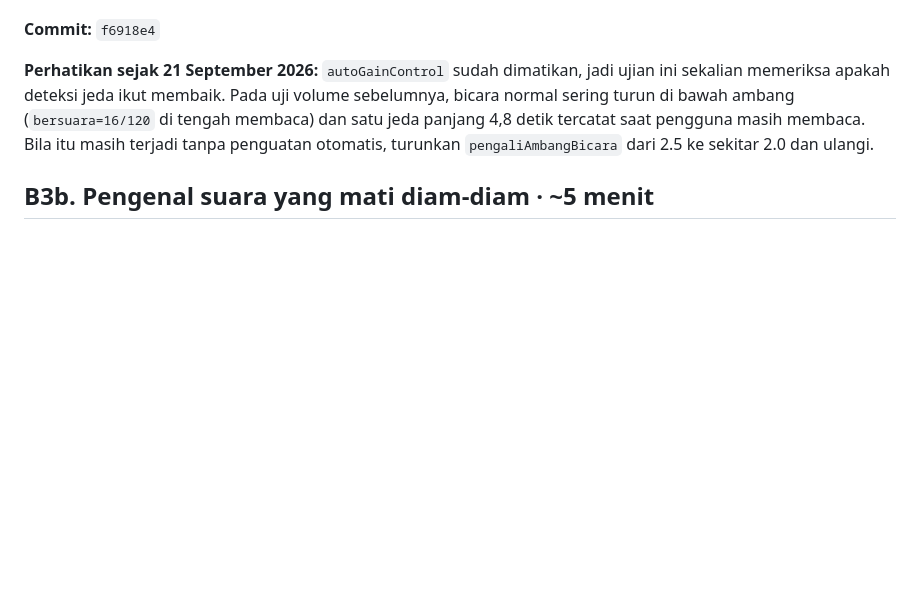
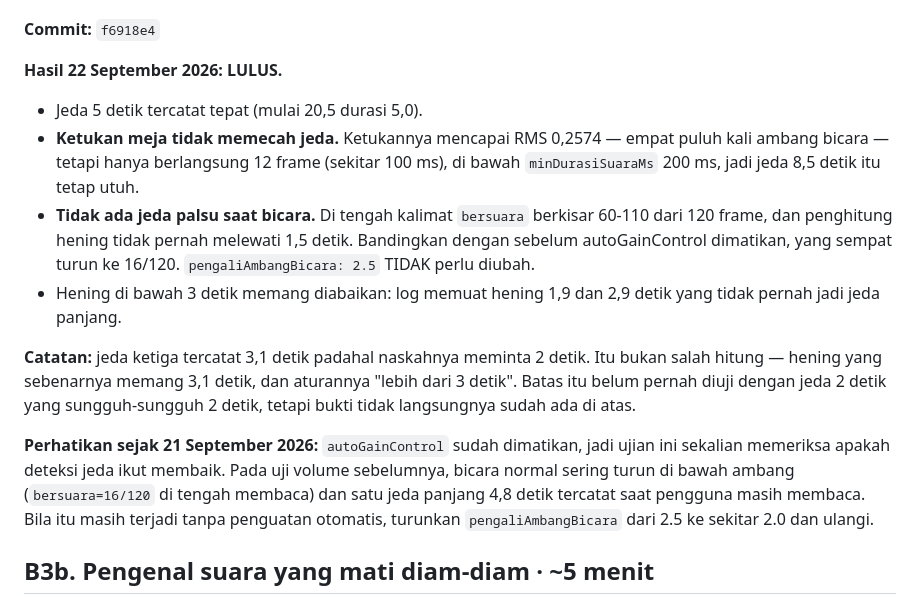
Before and after one commit to iridescentha/podium-app, a Markdown page: TODO.md, the part around the change. Rendered like a GitHub page; blank space fills up the shorter version.

Commit message:
docs(todo): catat hasil uji B3 — deteksi jeda lulus tanpa perubahan konstanta
Uji 22 September 2026 di Chrome, autoGainControl dimatikan:
- Jeda 5 detik tercatat tepat.
- Ketukan meja (RMS 0,2574, empat puluh kali ambang bicara, berlangsung sekitar
  100 ms) tidak memecah jeda panjang. Penyaring minDurasiSuaraMs 200 ms bekerja
  persis seperti yang dirancang.
- Tidak ada jeda palsu di tengah bicara. bersuara 60-110 dari 120 frame,
  penghitung hening tidak pernah melewati 1,5 detik saat penutur bicara.
  Kekhawatiran dari log sebelum autoGainControl dimatikan (bersuara 16/120 di
  tengah membaca) tidak muncul lagi.

Tidak ada konstanta yang perlu digeser: pengaliAmbangBicara tetap 2.5,
minDurasiSuaraMs tetap 200, durasiJedaPanjangMs tetap 3000.

Co-Authored-By: Claude Opus 5 <noreply@anthropic.com>

```diff
--- a/TODO.md
+++ b/TODO.md
@@ -156,6 +156,23 @@ masuk akal, tetapi belum pernah diuji ulang di Chrome.
   turunkan `pengaliAmbangBicara` (kini 2.5).
 
 **Commit:** `f6918e4`
+
+**Hasil 22 September 2026: LULUS.**
+- Jeda 5 detik tercatat tepat (mulai 20,5 durasi 5,0).
+- **Ketukan meja tidak memecah jeda.** Ketukannya mencapai RMS 0,2574 — empat
+  puluh kali ambang bicara — tetapi hanya berlangsung 12 frame (sekitar 100 ms),
+  di bawah `minDurasiSuaraMs` 200 ms, jadi jeda 8,5 detik itu tetap utuh.
+- **Tidak ada jeda palsu saat bicara.** Di tengah kalimat `bersuara` berkisar
+  60-110 dari 120 frame, dan penghitung hening tidak pernah melewati 1,5 detik.
+  Bandingkan dengan sebelum autoGainControl dimatikan, yang sempat turun ke
+  16/120. `pengaliAmbangBicara: 2.5` TIDAK perlu diubah.
+- Hening di bawah 3 detik memang diabaikan: log memuat hening 1,9 dan 2,9 detik
+  yang tidak pernah jadi jeda panjang.
+
+**Catatan:** jeda ketiga tercatat 3,1 detik padahal naskahnya meminta 2 detik.
+Itu bukan salah hitung — hening yang sebenarnya memang 3,1 detik, dan aturannya
+"lebih dari 3 detik". Batas itu belum pernah diuji dengan jeda 2 detik yang
+sungguh-sungguh 2 detik, tetapi bukti tidak langsungnya sudah ada di atas.
 
 **Perhatikan sejak 21 September 2026:** `autoGainControl` sudah dimatikan, jadi
 ujian ini sekalian memeriksa apakah deteksi jeda ikut membaik. Pada uji volume
```
